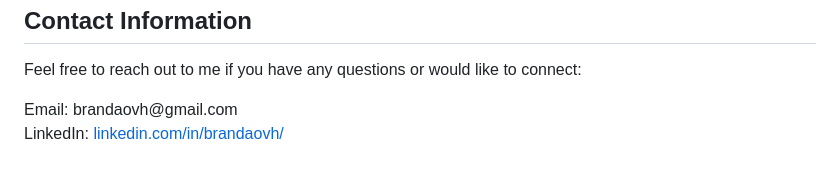
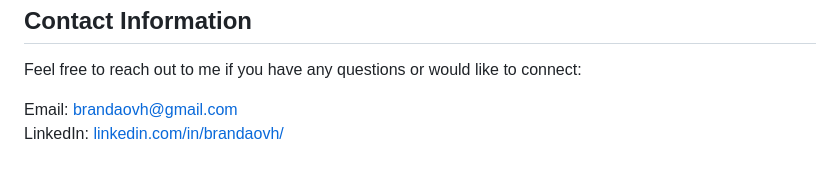
Before and after one commit to brandaovh/aspnet-core-auth-sqldb, a Markdown page: README.md, the part around the change. Drawn GitHub-style.

```diff
--- a/README.md
+++ b/README.md
@@ -39,4 +39,4 @@
 <p>Explore the web application following this link:<br><a target="_blank" rel="noopener noreferrer" href="https://victordotnetsql.azurewebsites.net">victordotnetsql.azurewebsites.net</a></p></p>
 <h2>Contact Information</h2>
 <p>Feel free to reach out to me if you have any questions or would like to connect:</p>
-<p>Email: brandaovh@gmail.com<br>LinkedIn: <a target="_blank" rel="noopener noreferrer" href="https://www.linkedin.com/in/brandaovh/">linkedin.com/in/brandaovh/</a></p>
+<p>Email: <a href="mailto:brandaovh@gmail.com">brandaovh@gmail.com</a><br>LinkedIn: <a target="_blank" rel="noopener noreferrer" href="https://www.linkedin.com/in/brandaovh/">linkedin.com/in/brandaovh/</a></p>
```
